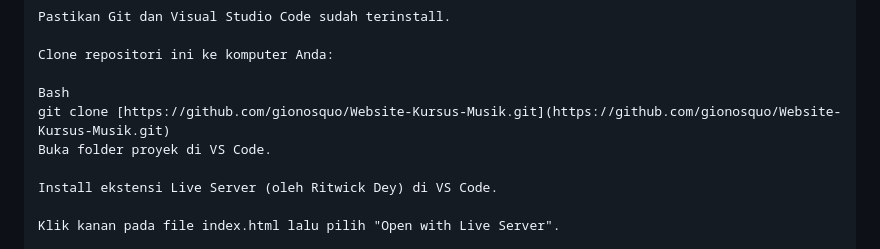
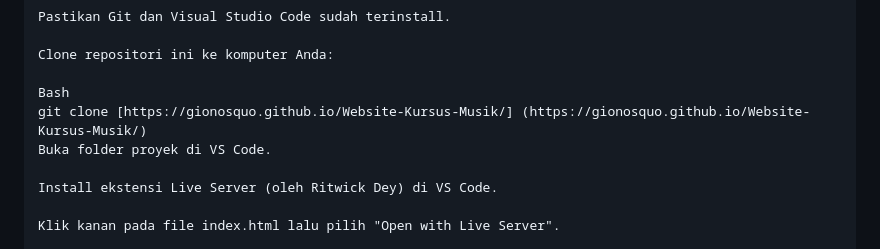
Before and after one commit to gionosquo/Website-Kursus-Musik, a Markdown page: README.md, the part around the change. Rendered like a GitHub page.

Commit message:
Update clone repository link in README

```diff
--- a/README.md
+++ b/README.md
@@ -129,7 +129,7 @@ Pastikan Git dan Visual Studio Code sudah terinstall.
 Clone repositori ini ke komputer Anda:
 
 Bash
-git clone [https://github.com/gionosquo/Website-Kursus-Musik.git](https://github.com/gionosquo/Website-Kursus-Musik.git)
+git clone [https://gionosquo.github.io/Website-Kursus-Musik/] (https://gionosquo.github.io/Website-Kursus-Musik/)
 Buka folder proyek di VS Code.
 
 Install ekstensi Live Server (oleh Ritwick Dey) di VS Code.
```
